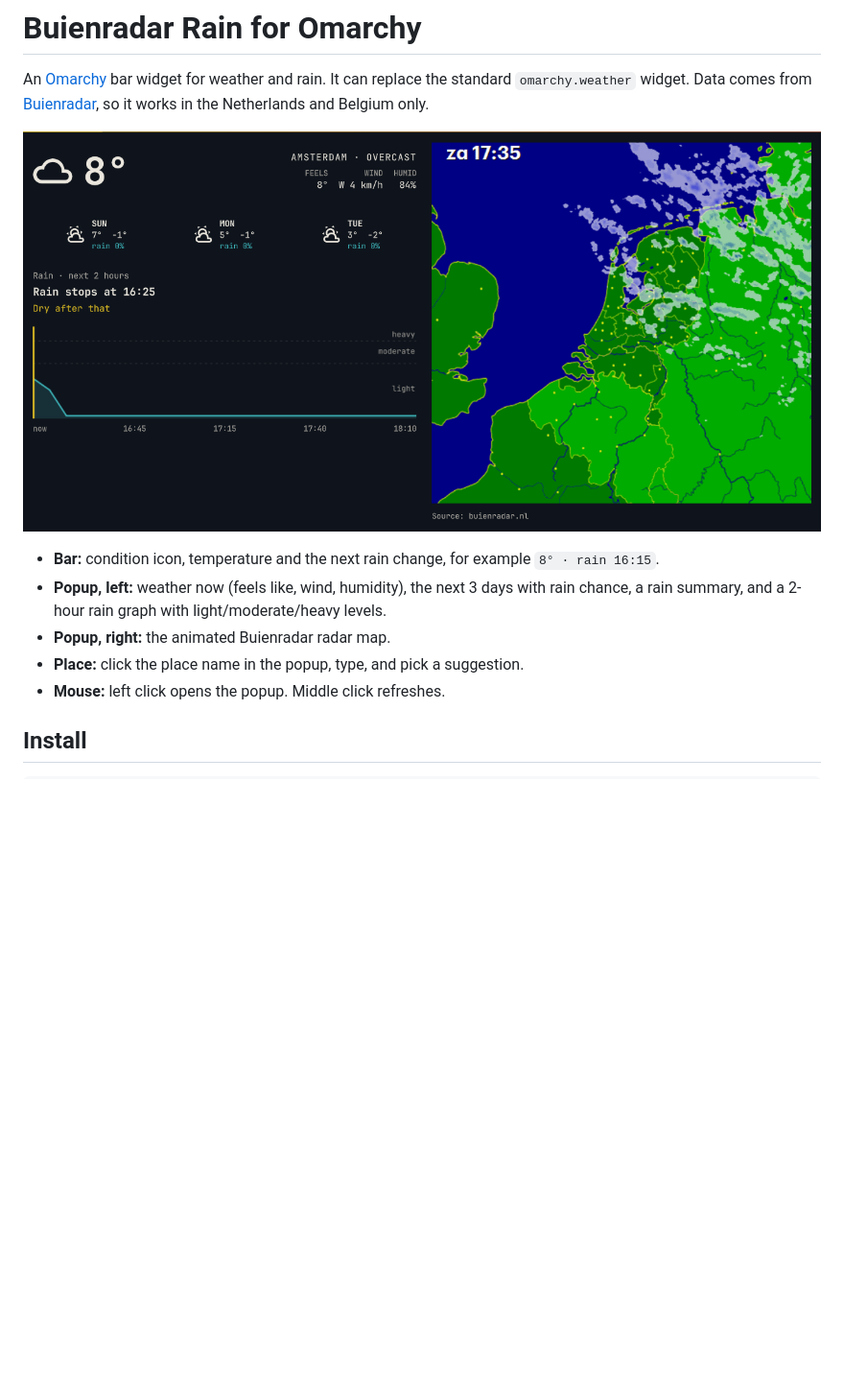
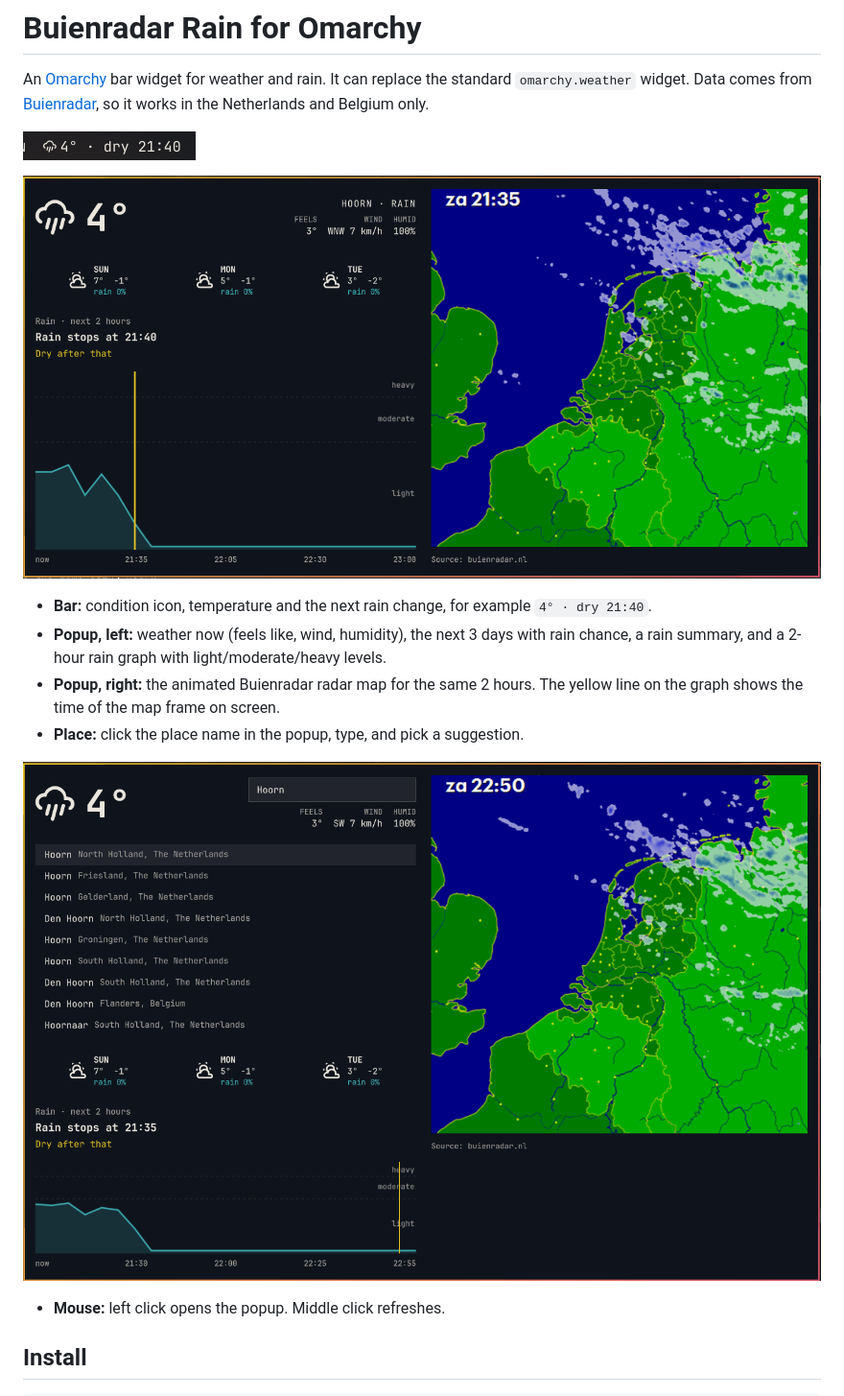
Before and after one commit to neotyk/omarchy-buienradar-rain, a Markdown page: README.md, the part around the change. Shown at 96% size. Rendered like a GitHub page; pictures changed too: docs/screenshots/bar.png (added), docs/screenshots/search.png (added), preview.png; blank space fills up the shorter version.

Commit message:
Screenshots: bar, popup and place search for Hoorn
Co-Authored-By: Claude Opus 5.5 <noreply@anthropic.com>

```diff
--- a/README.md
+++ b/README.md
@@ -3,12 +3,17 @@
 An [Omarchy](https://omarchy.org/) bar widget for weather and rain. It can replace the standard `omarchy.weather` widget.
 Data comes from [Buienradar](https://www.buienradar.nl), so it works in the Netherlands and Belgium only.
 
-![Popup](preview.png)
+![Bar](docs/screenshots/bar.png)
 
-- **Bar:** condition icon, temperature and the next rain change, for example `8° · rain 16:15`.
+![Popup for Hoorn](preview.png)
+
+- **Bar:** condition icon, temperature and the next rain change, for example `4° · dry 21:40`.
 - **Popup, left:** weather now (feels like, wind, humidity), the next 3 days with rain chance, a rain summary, and a 2-hour rain graph with light/moderate/heavy levels.
-- **Popup, right:** the animated Buienradar radar map.
+- **Popup, right:** the animated Buienradar radar map for the same 2 hours. The yellow line on the graph shows the time of the map frame on screen.
 - **Place:** click the place name in the popup, type, and pick a suggestion.
+
+![Place search](docs/screenshots/search.png)
+
 - **Mouse:** left click opens the popup. Middle click refreshes.
 
 ## Install
```
